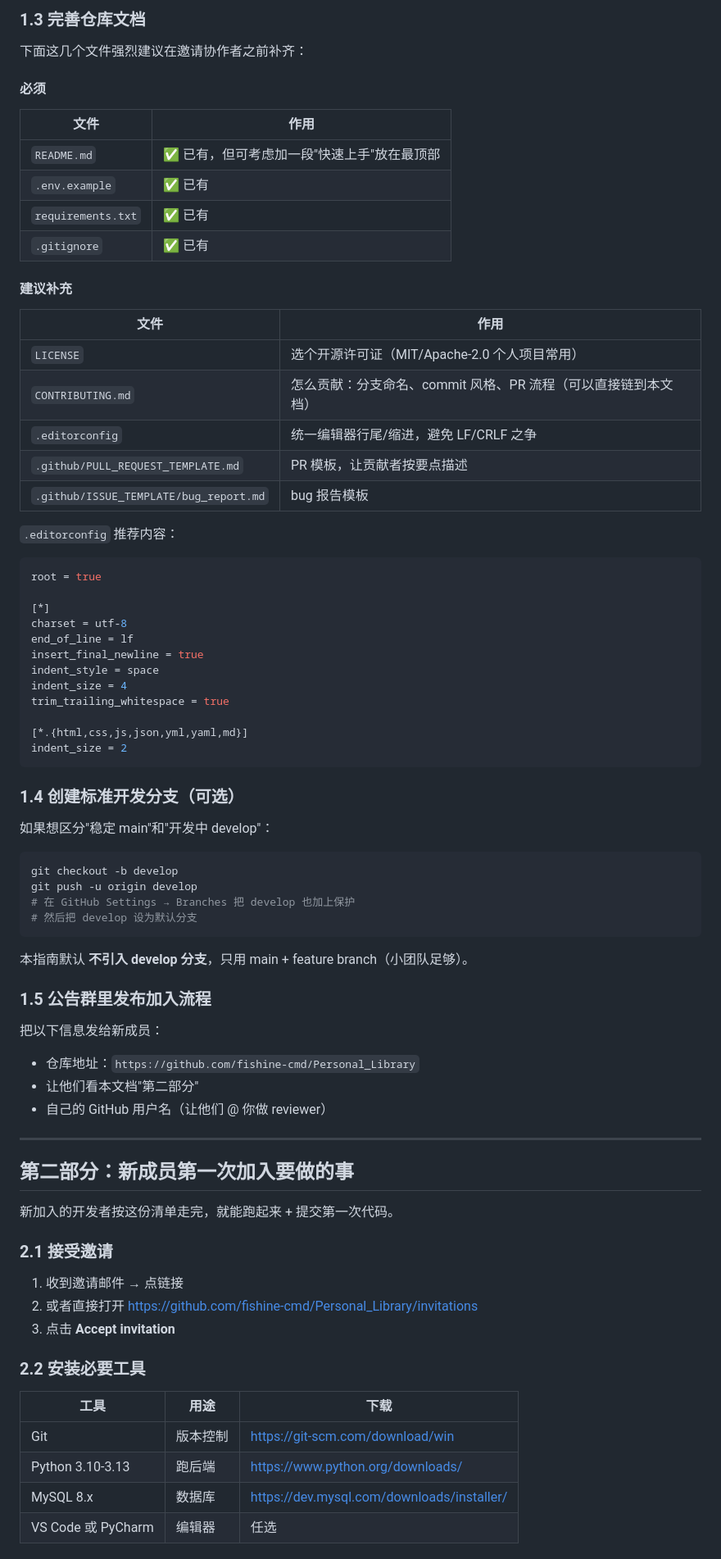
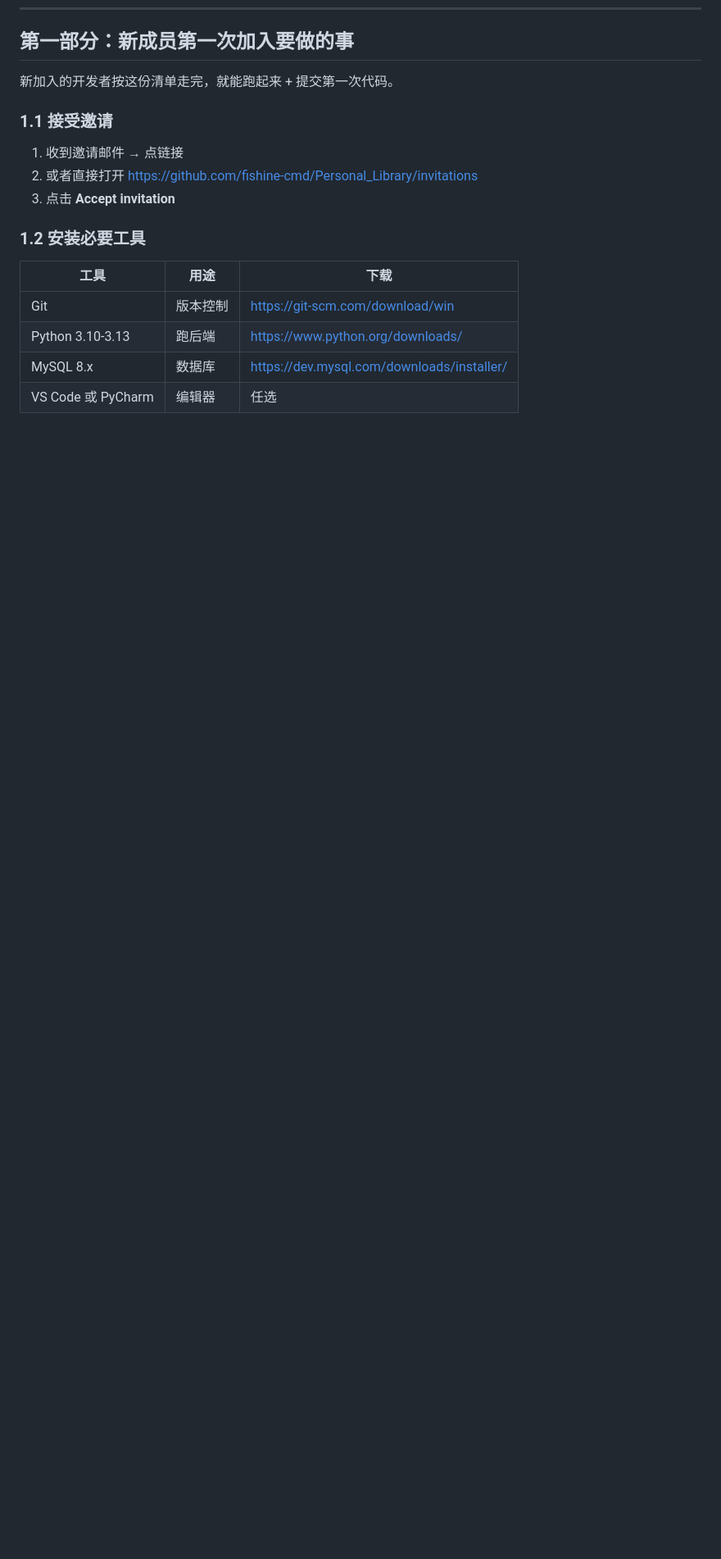
Before and after one commit to fishine-cmd/Personal_Library, a Markdown page: docs/协作开发指南.md, the part around one of its changes. Shown at 82% size. Drawn GitHub-style; blank space fills up the shorter version.

Commit message:
Revise collaboration guide for new developers
Updated collaboration guide for new developers, simplifying sections and removing unnecessary parts.

````diff
--- a/docs/协作开发指南.md
+++ b/docs/协作开发指南.md
@@ -54,73 +22,14 @@
-### 1.3 完善仓库文档
-
-下面这几个文件强烈建议在邀请协作者之前补齐：
-
-#### 必须
-
-| 文件 | 作用 |
-|------|------|
-| `README.md` | ✅ 已有，但可考虑加一段"快速上手"放在最顶部 |
-| `.env.example` | ✅ 已有 |
-| `requirements.txt` | ✅ 已有 |
-| `.gitignore` | ✅ 已有 |
-
-#### 建议补充
-
-| 文件 | 作用 |
-|------|------|
-| `LICENSE` | 选个开源许可证（MIT/Apache-2.0 个人项目常用） |
-| `CONTRIBUTING.md` | 怎么贡献：分支命名、commit 风格、PR 流程（可以直接链到本文档） |
-| `.editorconfig` | 统一编辑器行尾/缩进，避免 LF/CRLF 之争 |
-| `.github/PULL_REQUEST_TEMPLATE.md` | PR 模板，让贡献者按要点描述 |
-| `.github/ISSUE_TEMPLATE/bug_report.md` | bug 报告模板 |
-
-`.editorconfig` 推荐内容：
-```ini
-root = true
-
-[*]
-charset = utf-8
-end_of_line = lf
-insert_final_newline = true
-indent_style = space
-indent_size = 4
-trim_trailing_whitespace = true
-
-[*.{html,css,js,json,yml,yaml,md}]
-indent_size = 2
-```
-
-### 1.4 创建标准开发分支（可选）
-
-如果想区分"稳定 main"和"开发中 develop"：
-```bash
-git checkout -b develop
-git push -u origin develop
-# 在 GitHub Settings → Branches 把 develop 也加上保护
-# 然后把 develop 设为默认分支
-```
-本指南默认 **不引入 develop 分支**，只用 main + feature branch（小团队足够）。
-
-### 1.5 公告群里发布加入流程
-
-把以下信息发给新成员：
-- 仓库地址：`https://github.com/fishine-cmd/Personal_Library`
-- 让他们看本文档"第二部分"
-- 自己的 GitHub 用户名（让他们 @ 你做 reviewer）
-
----
-
-## 第二部分：新成员第一次加入要做的事
+## 第一部分：新成员第一次加入要做的事
 
 新加入的开发者按这份清单走完，就能跑起来 + 提交第一次代码。
 
-### 2.1 接受邀请
+### 1.1 接受邀请
 
 1. 收到邀请邮件 → 点链接
 2. 或者直接打开 https://github.com/fishine-cmd/Personal_Library/invitations
 3. 点击 **Accept invitation**
 
-### 2.2 安装必要工具
+### 1.2 安装必要工具
 
 | 工具 | 用途 | 下载 |
 |------|------|------|
````
Also changed, not shown: other parts of docs/协作开发指南.md (+43 -81 lines).
